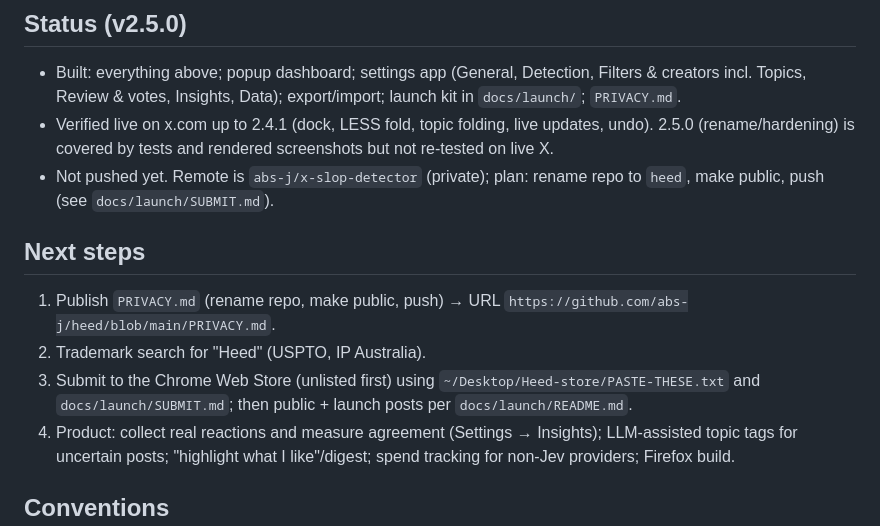
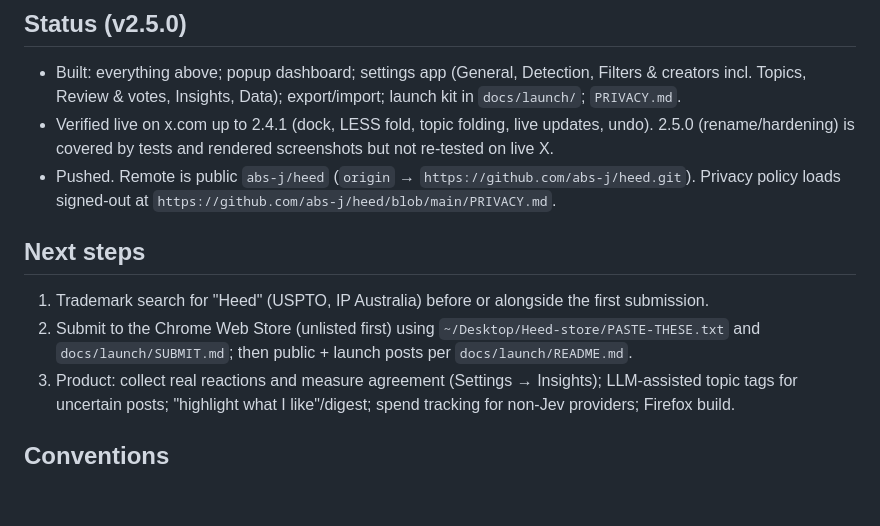
Before and after one commit to abs-j/heed, a Markdown page: AGENTS.md, the part around the change. Rendered like a GitHub page; blank space fills up the shorter version.

Commit message:
Update AGENTS.md status: repo pushed as abs-j/heed
Co-Authored-By: Claude Sonnet 5.5 <noreply@anthropic.com>

```diff
--- a/AGENTS.md
+++ b/AGENTS.md
@@ -38,12 +38,11 @@ Visual checks without X: serve the repo root (`python3 -m http.server 8765`), op
 ## Status (v2.5.0)
 - Built: everything above; popup dashboard; settings app (General, Detection, Filters & creators incl. Topics, Review & votes, Insights, Data); export/import; launch kit in `docs/launch/`; `PRIVACY.md`.
 - Verified live on x.com up to 2.4.1 (dock, LESS fold, topic folding, live updates, undo). 2.5.0 (rename/hardening) is covered by tests and rendered screenshots but not re-tested on live X.
-- Not pushed yet. Remote is `abs-j/x-slop-detector` (private); plan: rename repo to `heed`, make public, push (see `docs/launch/SUBMIT.md`).
+- Pushed. Remote is public `abs-j/heed` (`origin` → `https://github.com/abs-j/heed.git`). Privacy policy loads signed-out at `https://github.com/abs-j/heed/blob/main/PRIVACY.md`.
 
 ## Next steps
-1. Publish `PRIVACY.md` (rename repo, make public, push) → URL `https://github.com/abs-j/heed/blob/main/PRIVACY.md`.
-2. Trademark search for "Heed" (USPTO, IP Australia).
-3. Submit to the Chrome Web Store (unlisted first) using `~/Desktop/Heed-store/PASTE-THESE.txt` and `docs/launch/SUBMIT.md`; then public + launch posts per `docs/launch/README.md`.
+1. Trademark search for "Heed" (USPTO, IP Australia) before or alongside the first submission.
+2. Submit to the Chrome Web Store (unlisted first) using `~/Desktop/Heed-store/PASTE-THESE.txt` and `docs/launch/SUBMIT.md`; then public + launch posts per `docs/launch/README.md`.
 4. Product: collect real reactions and measure agreement (Settings → Insights); LLM-assisted topic tags for uncertain posts; "highlight what I like"/digest; spend tracking for non-Jev providers; Firefox build.
 
 ## Conventions
```
